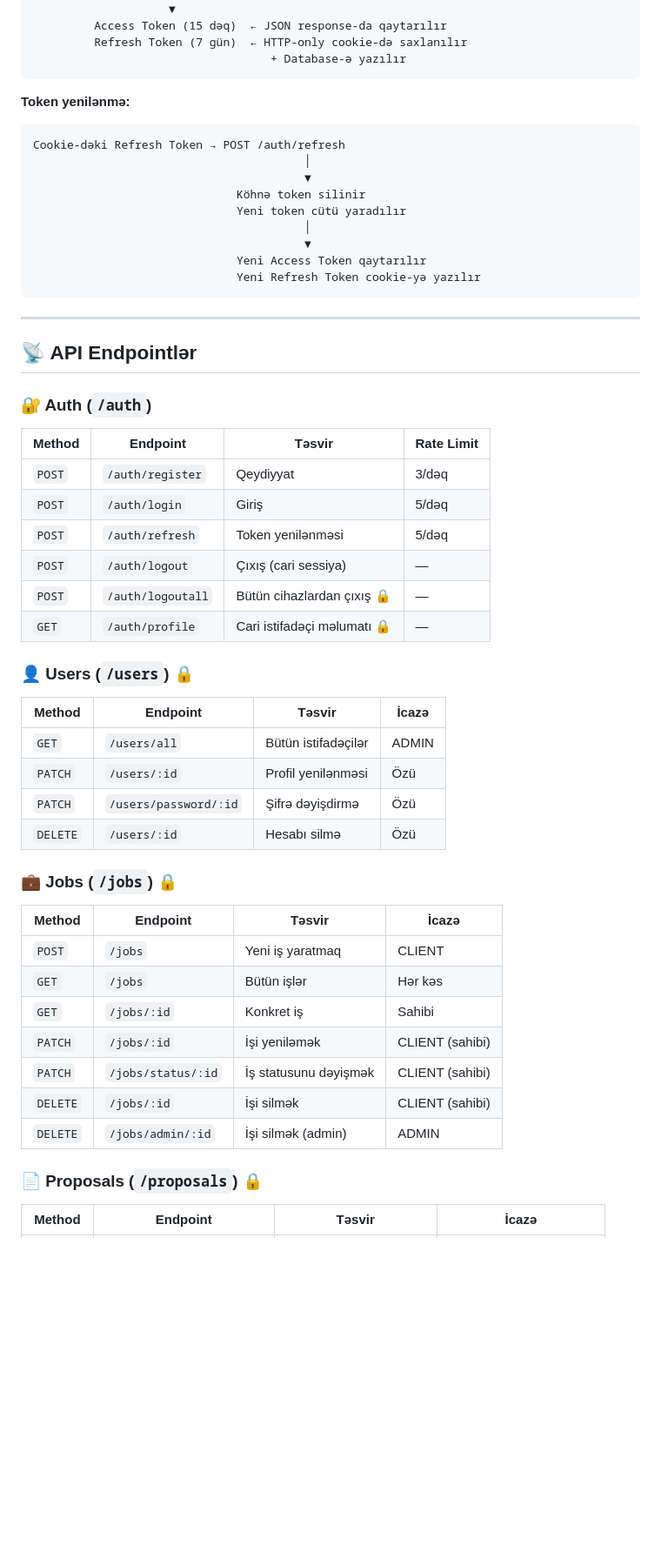
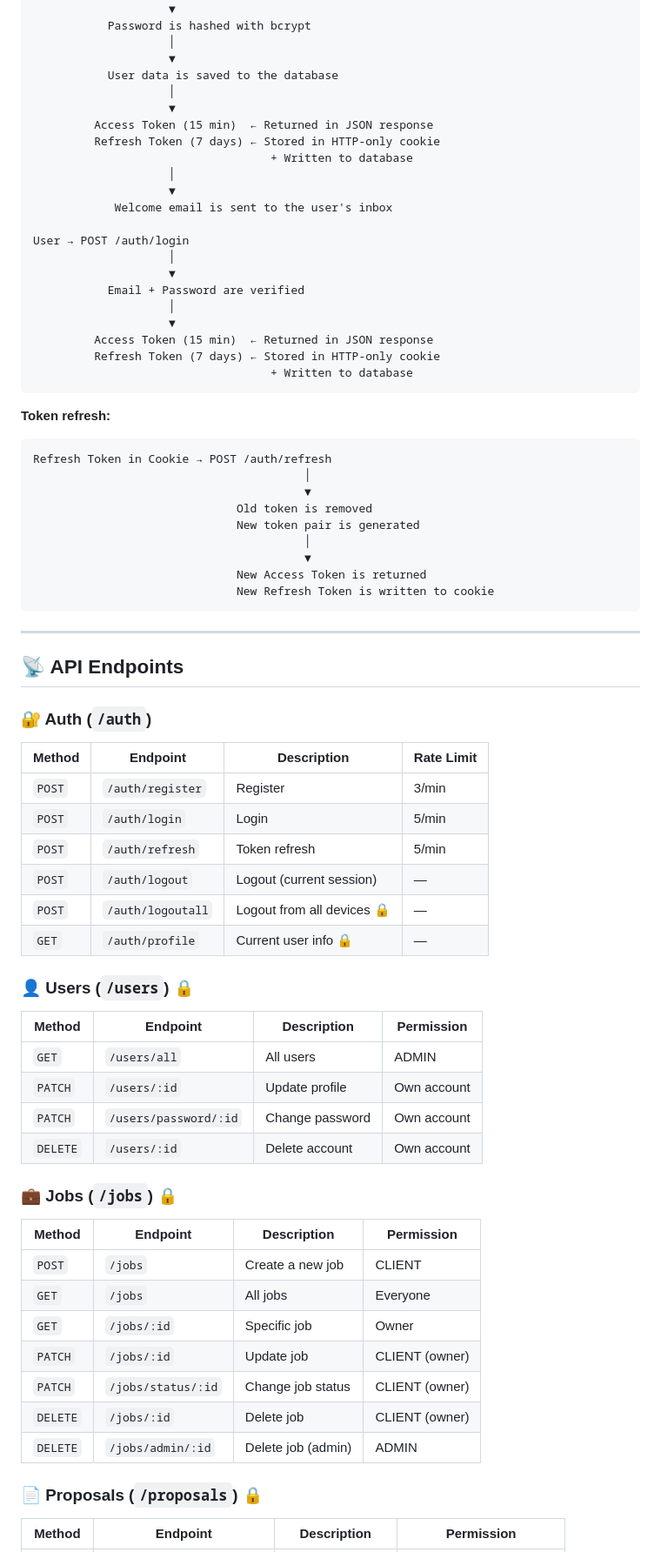
Before and after one commit to aghasalimmusayev/upWork, a Markdown page: README.md, the part around one of its changes. Shown at 87% size. Drawn GitHub-style; blank space fills up the shorter version.

````diff
--- a/README.md
+++ b/README.md
@@ -277,60 +277,79 @@ Bütün entity-lər bu entity-dən extends edir:
                     │
                     ▼
-         Access Token (15 dəq)  ← JSON response-da qaytarılır
-         Refresh Token (7 gün)  ← HTTP-only cookie-də saxlanılır
-                                   + Database-ə yazılır
+           Password is hashed with bcrypt
+                    │
+                    ▼
+           User data is saved to the database
+                    │
+                    ▼
+         Access Token (15 min)  ← Returned in JSON response
+         Refresh Token (7 days) ← Stored in HTTP-only cookie
+                                   + Written to database
+                    │
+                    ▼
+            Welcome email is sent to the user's inbox
+
+User → POST /auth/login
+                    │
+                    ▼
+           Email + Password are verified
+                    │
+                    ▼
+         Access Token (15 min)  ← Returned in JSON response
+         Refresh Token (7 days) ← Stored in HTTP-only cookie
+                                   + Written to database
 ```
 
-**Token yenilənmə:**
+**Token refresh:**
 ```
-Cookie-dəki Refresh Token → POST /auth/refresh
+Refresh Token in Cookie → POST /auth/refresh
                                         │
                                         ▼
-                              Köhnə token silinir
-                              Yeni token cütü yaradılır
+                              Old token is removed
+                              New token pair is generated
                                         │
                                         ▼
-                              Yeni Access Token qaytarılır
-                              Yeni Refresh Token cookie-yə yazılır
+                              New Access Token is returned
+                              New Refresh Token is written to cookie
 ```
 
 ---
 
-## 📡 API Endpointlər
+## 📡 API Endpoints
 
 ### 🔐 Auth (`/auth`)
 
-| Method | Endpoint | Təsvir | Rate Limit |
+| Method | Endpoint | Description | Rate Limit |
 |--------|----------|--------|-----------|
-| `POST` | `/auth/register` | Qeydiyyat | 3/dəq |
-| `POST` | `/auth/login` | Giriş | 5/dəq |
-| `POST` | `/auth/refresh` | Token yenilənməsi | 5/dəq |
-| `POST` | `/auth/logout` | Çıxış (cari sessiya) | — |
-| `POST` | `/auth/logoutall` | Bütün cihazlardan çıxış 🔒 | — |
-| `GET` | `/auth/profile` | Cari istifadəçi məlumatı 🔒 | — |
+| `POST` | `/auth/register` | Register | 3/min |
+| `POST` | `/auth/login` | Login | 5/min |
+| `POST` | `/auth/refresh` | Token refresh | 5/min |
+| `POST` | `/auth/logout` | Logout (current session) | — |
+| `POST` | `/auth/logoutall` | Logout from all devices 🔒 | — |
+| `GET` | `/auth/profile` | Current user info 🔒 | — |
 
 ### 👤 Users (`/users`) 🔒
 
-| Method | Endpoint | Təsvir | İcazə |
+| Method | Endpoint | Description | Permission |
 |--------|----------|--------|-------|
-| `GET` | `/users/all` | Bütün istifadəçilər | ADMIN |
-| `PATCH` | `/users/:id` | Profil yenilənməsi | Özü |
-| `PATCH` | `/users/password/:id` | Şifrə dəyişdirmə | Özü |
-| `DELETE` | `/users/:id` | Hesabı silmə | Özü |
+| `GET` | `/users/all` | All users | ADMIN |
+| `PATCH` | `/users/:id` | Update profile | Own account |
+| `PATCH` | `/users/password/:id` | Change password | Own account |
+| `DELETE` | `/users/:id` | Delete account | Own account |
 
 ### 💼 Jobs (`/jobs`) 🔒
 
-| Method | Endpoint | Təsvir | İcazə |
+| Method | Endpoint | Description | Permission |
 |--------|----------|--------|-------|
-| `POST` | `/jobs` | Yeni iş yaratmaq | CLIENT |
-| `GET` | `/jobs` | Bütün işlər | Hər kəs |
-| `GET` | `/jobs/:id` | Konkret iş | Sahibi |
-| `PATCH` | `/jobs/:id` | İşi yeniləmək | CLIENT (sahibi) |
-| `PATCH` | `/jobs/status/:id` | İş statusunu dəyişmək | CLIENT (sahibi) |
-| `DELETE` | `/jobs/:id` | İşi silmək | CLIENT (sahibi) |
-| `DELETE` | `/jobs/admin/:id` | İşi silmək (admin) | ADMIN |
+| `POST` | `/jobs` | Create a new job | CLIENT |
+| `GET` | `/jobs` | All jobs | Everyone |
+| `GET` | `/jobs/:id` | Specific job | Owner |
+| `PATCH` | `/jobs/:id` | Update job | CLIENT (owner) |
+| `PATCH` | `/jobs/status/:id` | Change job status | CLIENT (owner) |
+| `DELETE` | `/jobs/:id` | Delete job | CLIENT (owner) |
+| `DELETE` | `/jobs/admin/:id` | Delete job (admin) | ADMIN |
 
 ### 📄 Proposals (`/proposals`) 🔒
 
-| Method | Endpoint | Təsvir | İcazə |
+| Method | Endpoint | Description | Permission |
 |--------|----------|--------|-------|
````
Also changed, not shown: other parts of README.md (+132 -132 lines).
